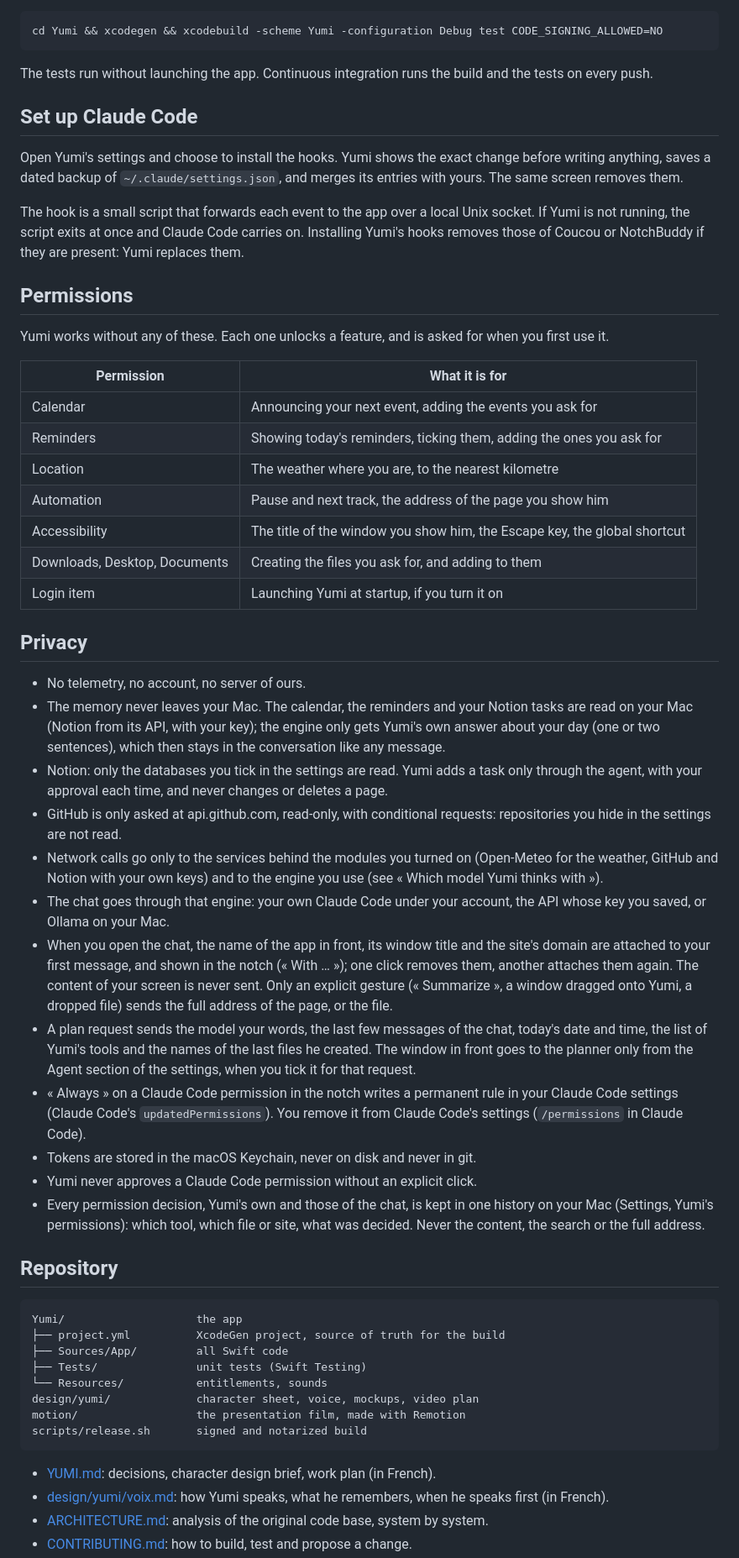
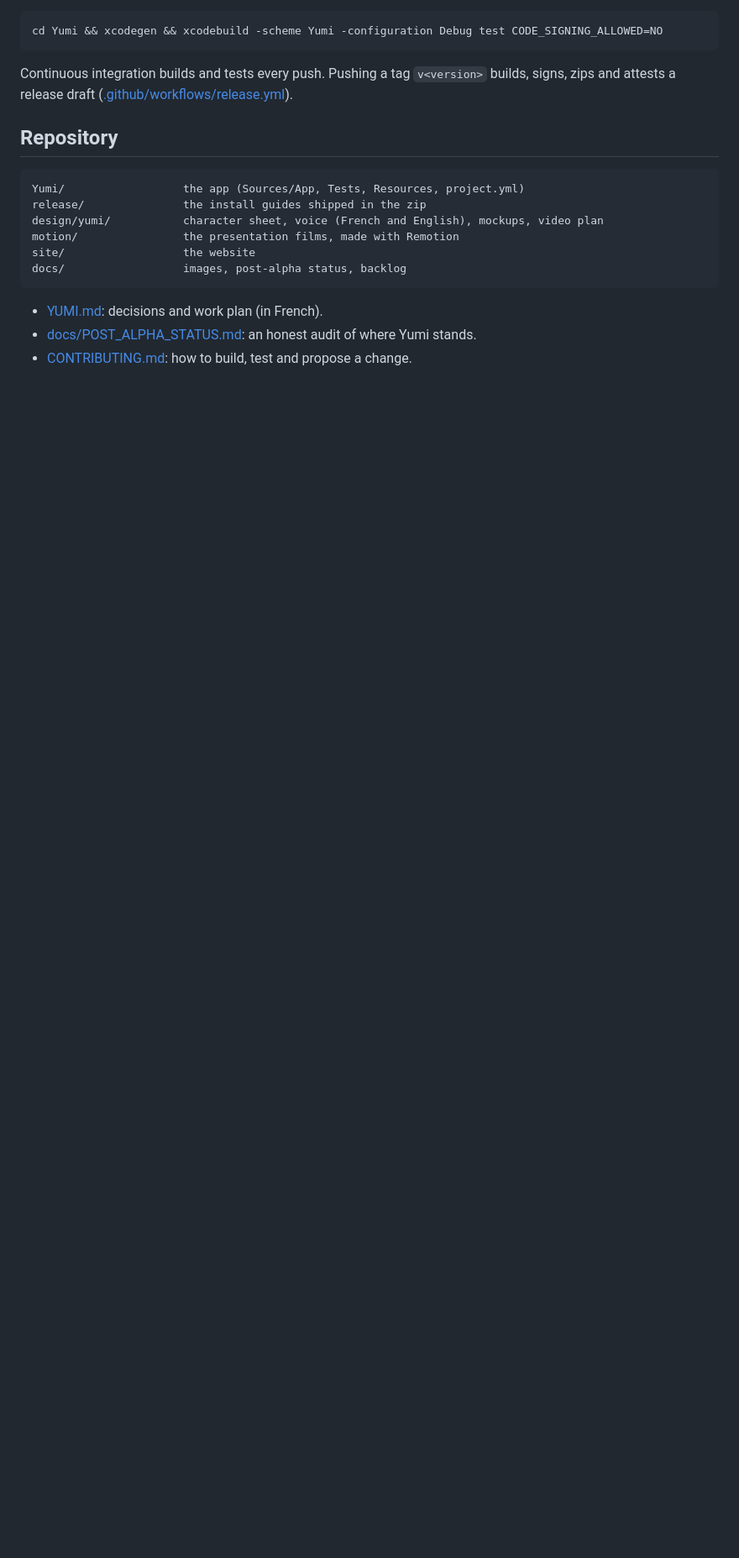
Before and after one commit to Az3r1y/Yumi, a Markdown page: README.md, the part around one of its changes. Shown at 84% size. Rendered like a GitHub page; blank space fills up the shorter version.

````diff
--- a/README.md
+++ b/README.md
@@ -139,57 +227,19 @@ The Debug build is not signed, so macOS asks again for the permissions after eac
 cd Yumi && xcodegen && xcodebuild -scheme Yumi -configuration Debug test CODE_SIGNING_ALLOWED=NO
 ```
 
-The tests run without launching the app. Continuous integration runs the build and the tests on every push.
-
-## Set up Claude Code
-
-Open Yumi's settings and choose to install the hooks. Yumi shows the exact change before writing anything, saves a dated backup of `~/.claude/settings.json`, and merges its entries with yours. The same screen removes them.
-
-The hook is a small script that forwards each event to the app over a local Unix socket. If Yumi is not running, the script exits at once and Claude Code carries on. Installing Yumi's hooks removes those of Coucou or NotchBuddy if they are present: Yumi replaces them.
-
-## Permissions
-
-Yumi works without any of these. Each one unlocks a feature, and is asked for when you first use it.
-
-| Permission | What it is for |
-| --- | --- |
-| Calendar | Announcing your next event, adding the events you ask for |
-| Reminders | Showing today's reminders, ticking them, adding the ones you ask for |
-| Location | The weather where you are, to the nearest kilometre |
-| Automation | Pause and next track, the address of the page you show him |
-| Accessibility | The title of the window you show him, the Escape key, the global shortcut |
-| Downloads, Desktop, Documents | Creating the files you ask for, and adding to them |
-| Login item | Launching Yumi at startup, if you turn it on |
-
-## Privacy
-
-- No telemetry, no account, no server of ours.
-- The memory never leaves your Mac. The calendar, the reminders and your Notion tasks are read on your Mac (Notion from its API, with your key); the engine only gets Yumi's own answer about your day (one or two sentences), which then stays in the conversation like any message.
-- Notion: only the databases you tick in the settings are read. Yumi adds a task only through the agent, with your approval each time, and never changes or deletes a page.
-- GitHub is only asked at api.github.com, read-only, with conditional requests: repositories you hide in the settings are not read.
-- Network calls go only to the services behind the modules you turned on (Open-Meteo for the weather, GitHub and Notion with your own keys) and to the engine you use (see « Which model Yumi thinks with »).
-- The chat goes through that engine: your own Claude Code under your account, the API whose key you saved, or Ollama on your Mac.
-- When you open the chat, the name of the app in front, its window title and the site's domain are attached to your first message, and shown in the notch (« With … »); one click removes them, another attaches them again. The content of your screen is never sent. Only an explicit gesture (« Summarize », a window dragged onto Yumi, a dropped file) sends the full address of the page, or the file.
-- A plan request sends the model your words, the last few messages of the chat, today's date and time, the list of Yumi's tools and the names of the last files he created. The window in front goes to the planner only from the Agent section of the settings, when you tick it for that request.
-- « Always » on a Claude Code permission in the notch writes a permanent rule in your Claude Code settings (Claude Code's `updatedPermissions`). You remove it from Claude Code's settings (`/permissions` in Claude Code).
-- Tokens are stored in the macOS Keychain, never on disk and never in git.
-- Yumi never approves a Claude Code permission without an explicit click.
-- Every permission decision, Yumi's own and those of the chat, is kept in one history on your Mac (Settings, Yumi's permissions): which tool, which file or site, what was decided. Never the content, the search or the full address.
+Continuous integration builds and tests every push. Pushing a tag `v<version>` builds, signs, zips and attests a release draft ([.github/workflows/release.yml](.github/workflows/release.yml)).
 
 ## Repository
 
 ```
-Yumi/                    the app
-├── project.yml          XcodeGen project, source of truth for the build
-├── Sources/App/         all Swift code
-├── Tests/               unit tests (Swift Testing)
-└── Resources/           entitlements, sounds
-design/yumi/             character sheet, voice, mockups, video plan
-motion/                  the presentation film, made with Remotion
-scripts/release.sh       signed and notarized build
+Yumi/                  the app (Sources/App, Tests, Resources, project.yml)
+release/               the install guides shipped in the zip
+design/yumi/           character sheet, voice (French and English), mockups, video plan
+motion/                the presentation films, made with Remotion
+site/                  the website
+docs/                  images, post-alpha status, backlog
 ```
 
-- [YUMI.md](YUMI.md): decisions, character design brief, work plan (in French).
-- [design/yumi/voix.md](design/yumi/voix.md): how Yumi speaks, what he remembers, when he speaks first (in French).
-- [ARCHITECTURE.md](ARCHITECTURE.md): analysis of the original code base, system by system.
+- [YUMI.md](YUMI.md): decisions and work plan (in French).
+- [docs/POST_ALPHA_STATUS.md](docs/POST_ALPHA_STATUS.md): an honest audit of where Yumi stands.
 - [CONTRIBUTING.md](CONTRIBUTING.md): how to build, test and propose a change.
````
Also changed, not shown: other parts of README.md (+152 -74 lines).
